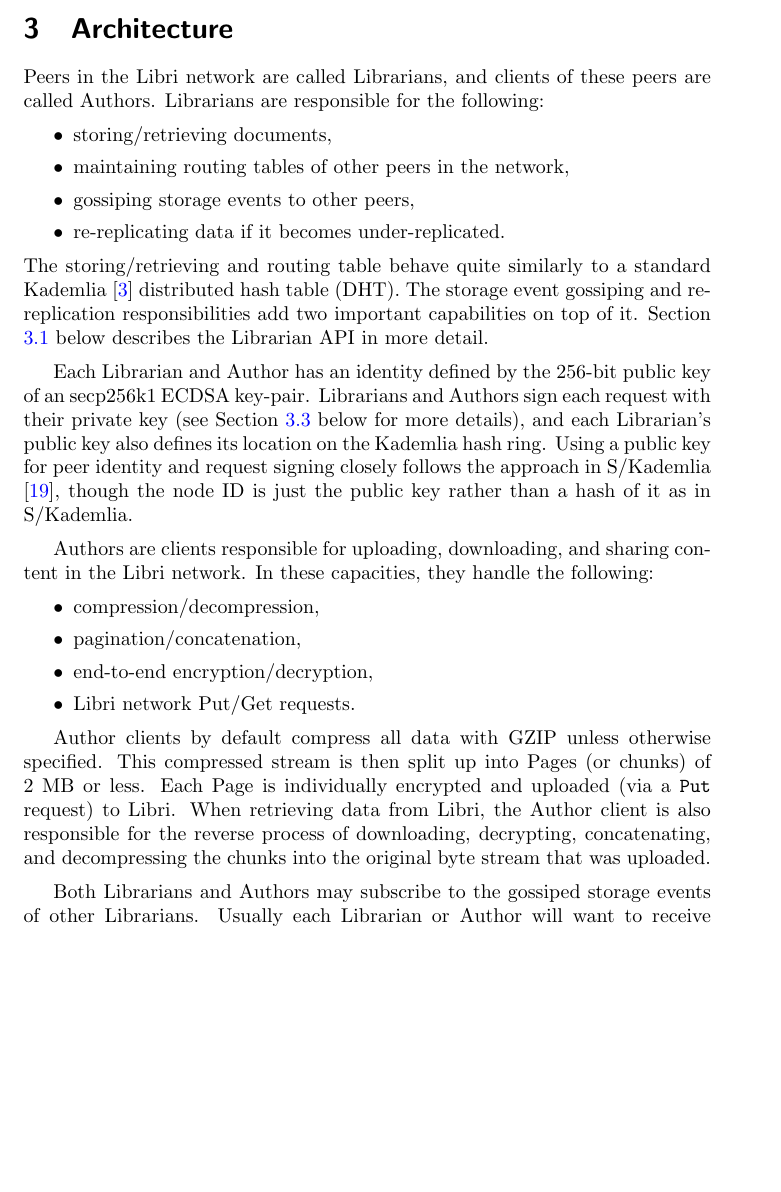
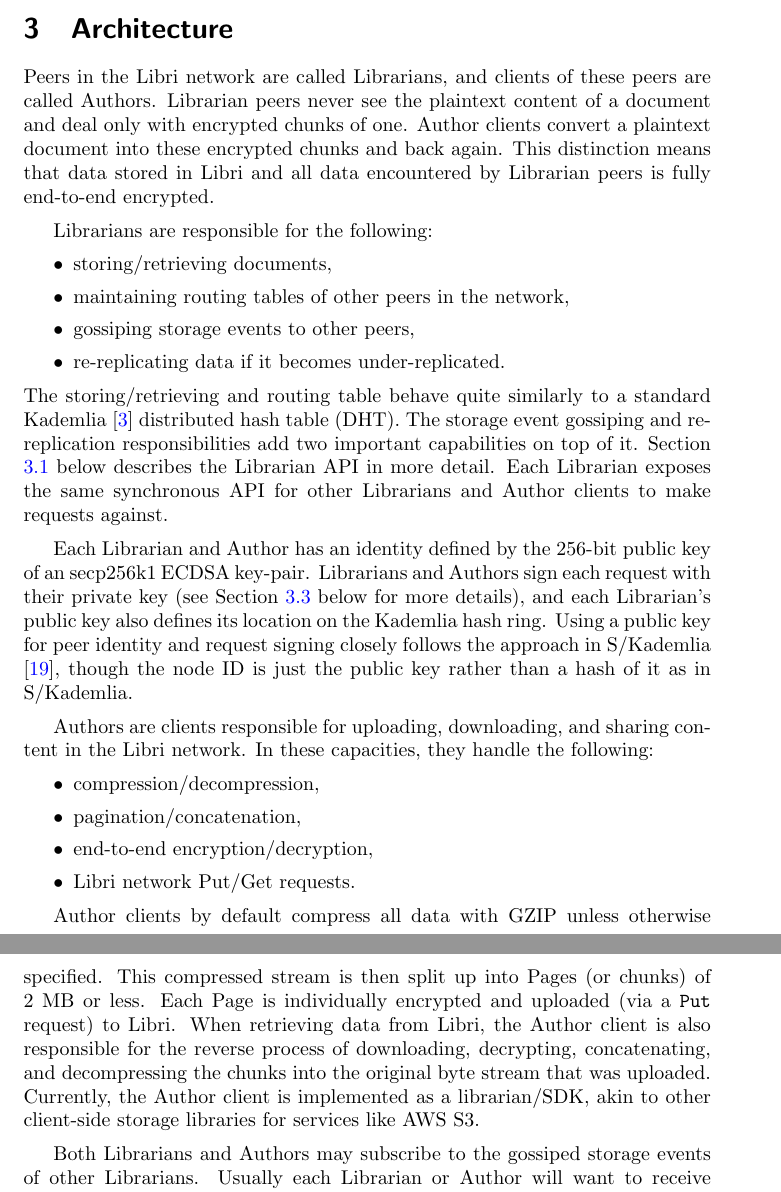
Before and after one commit to drausin/libri-whitepaper, a LaTeX paper (libri-whitepaper.tex): part of page 5 of 28 before the commit and two parts of pages 5 and 6 of 28 after it, the two joined at a grey line, cut so that both start at the same text, the shorter picture padded with empty space. Compiled offline with pdfLaTeX.

Commit message:
add Diran's edits

```diff
--- a/libri-whitepaper.tex
+++ b/libri-whitepaper.tex
@@ -87,14 +87,16 @@ Libri focuses only on storing and sharing data in a decentralized manner. We bel
 
 \section{Architecture}
 \label{sec:arch}
-Peers in the Libri network are called Librarians, and clients of these peers are called Authors. Librarians are responsible for the following:
+Peers in the Libri network are called Librarians, and clients of these peers are called Authors. Librarian peers never see the plaintext content of a document and deal only with encrypted chunks of one. Author clients convert a plaintext document into these encrypted chunks and back again. This distinction means that data stored in Libri and all data encountered by Librarian peers is fully end-to-end encrypted.
+
+Librarians are responsible for the following:
 \begin{itemize}
 	\item storing/retrieving documents,
 	\item maintaining routing tables of other peers in the network,
 	\item gossiping storage events to other peers,
 	\item re-replicating data if it becomes under-replicated.
 \end{itemize}
-The storing/retrieving and routing table behave quite similarly to a standard Kademlia \cite{kademlia} distributed hash table (DHT). The storage event gossiping and re-replication responsibilities add two important capabilities on top of it. Section \ref{sec:API} below describes the Librarian API in more detail.
+The storing/retrieving and routing table behave quite similarly to a standard Kademlia \cite{kademlia} distributed hash table (DHT). The storage event gossiping and re-replication responsibilities add two important capabilities on top of it. Section \ref{sec:API} below describes the Librarian API in more detail. Each Librarian exposes the same synchronous API for other Librarians and Author clients to make requests against.
 
 Each Librarian and Author has an identity defined by the 256-bit public key of an secp256k1 ECDSA key-pair. Librarians and Authors sign each request with their private key (see Section \ref{sec:Identity} below for more details), and each Librarian's public key also defines its location on the Kademlia hash ring. Using a public key for peer identity and request signing closely follows the approach in S/Kademlia \cite{skademlia}, though the node ID is just the public key rather than a hash of it as in S/Kademlia.
 
@@ -106,7 +108,7 @@ Authors are clients responsible for uploading, downloading, and sharing content
 	\item Libri network Put/Get requests.
 \end{itemize}
 
-Author clients by default compress all data with GZIP unless otherwise specified. This compressed stream is then split up into Pages (or chunks) of 2 MB or less. Each Page is individually encrypted and uploaded (via a \Put{} request) to Libri. When retrieving data from Libri, the Author client is also responsible for the reverse process of downloading, decrypting, concatenating, and decompressing the chunks into the original byte stream that was uploaded.
+Author clients by default compress all data with GZIP unless otherwise specified. This compressed stream is then split up into Pages (or chunks) of 2 MB or less. Each Page is individually encrypted and uploaded (via a \Put{} request) to Libri. When retrieving data from Libri, the Author client is also responsible for the reverse process of downloading, decrypting, concatenating, and decompressing the chunks into the original byte stream that was uploaded. Currently, the Author client is implemented as a librarian/SDK, akin to other client-side storage libraries for services like AWS S3.
 
 Both Librarians and Authors may subscribe to the gossiped storage events of other Librarians. Usually each Librarian or Author will want to receive a complete log of all events. In a blockchain-based system, there is usually a single log (i.e., the ``consensus"). In Libri, each peer maintains its own log, which with very high probability captures all storage events. The individual logs of each peer have exactly the same events in them with high probability, but very small differences in ordering and timing ($<$ 1s) will exist due to gossip path differences. We believe these small differences are well worth the performance benefits and implementation simplicity of avoiding a blockchain or consensus protocol. Organizations running fleets of nodes may post consolidated versions of these store logs for the public to download, compare, and query if they desire.
 
```
Also changed, not shown: libri-whitepaper.tex (2 more changed lines).
